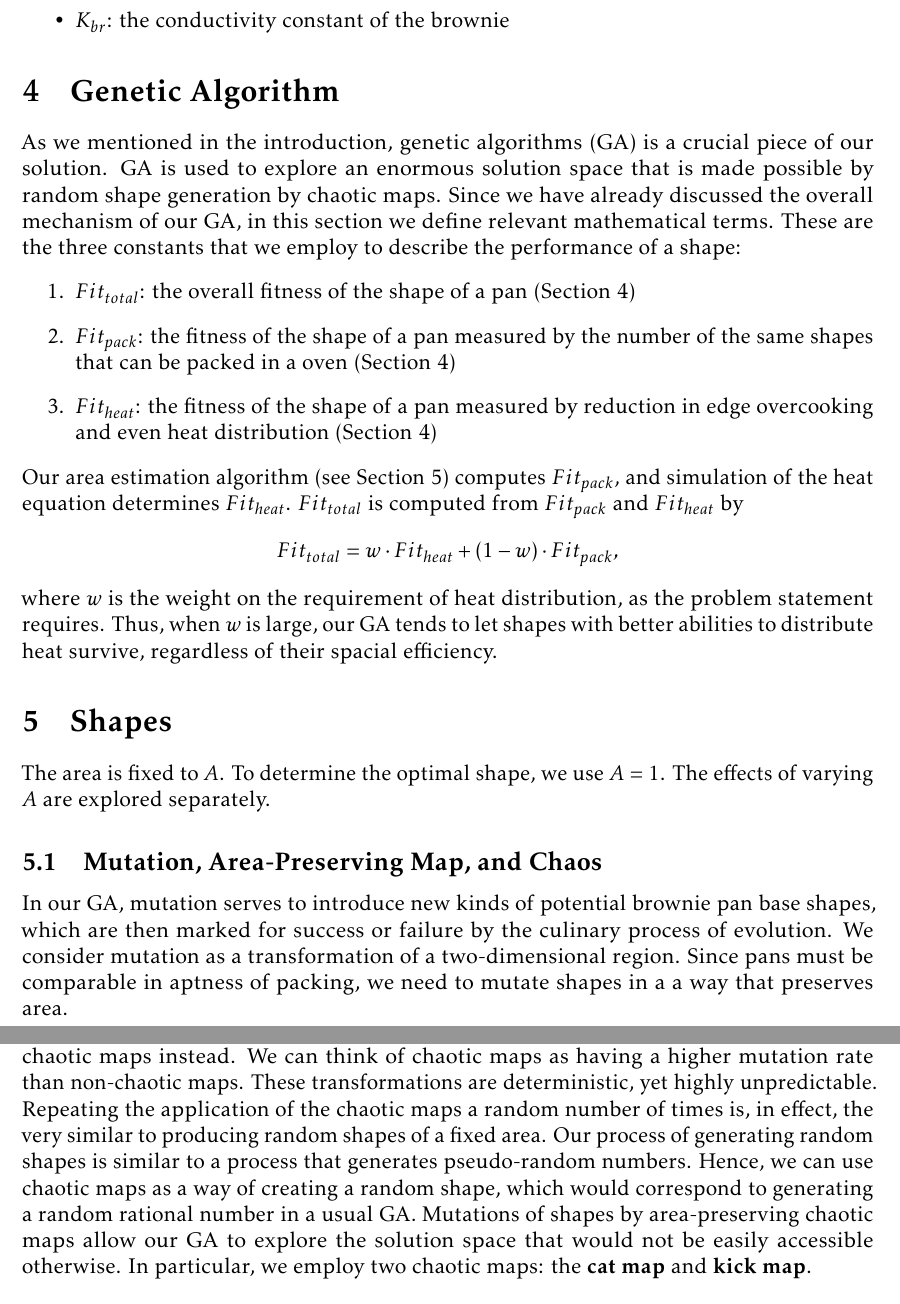
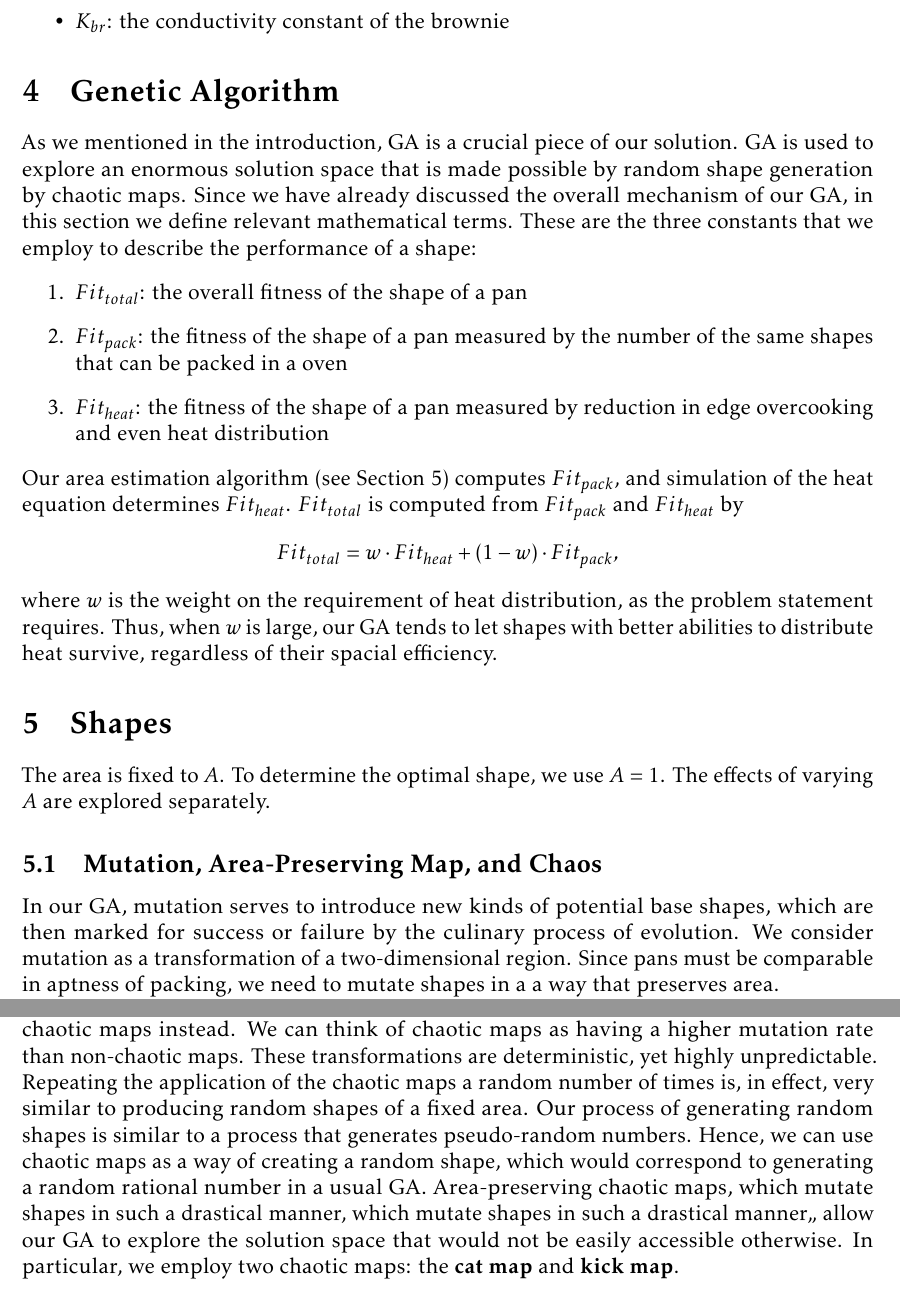
Before and after one commit to atkm/reed-modeling, a LaTeX document (22555/22555.tex): two parts of pages 7 and 8 of 24, joined at a grey line, cut so that both start at the same text. Compiled offline with pdfLaTeX.

Commit message:
after one round of editing

```diff
--- a/22555/22555.tex
+++ b/22555/22555.tex
@@ -185,14 +184,14 @@ Later sections discuss the methods in more detail.
 
 \section{Genetic Algorithm}
 \label{sec:ga}
-As we mentioned in the introduction, genetic algorithms (GA) is a crucial piece of our solution.
+As we mentioned in the introduction, GA is a crucial piece of our solution.
 GA is used to explore an enormous solution space that is made possible by random shape generation by chaotic maps.
 Since we have already discussed the overall mechanism of our GA, in this section we define relevant mathematical terms.
 These are the three constants that we employ to describe the performance of a shape:
 \begin{enumerate}
-  \item $Fit_{total}$: the overall fitness of the shape of a pan (Section~\ref{sec:ga})
-  \item $Fit_{pack}$: the fitness of the shape of a pan measured by the number of the same shapes that can be packed in a oven (Section~\ref{sec:ga})
-  \item $Fit_{heat}$:  the fitness of the shape of a pan measured by reduction in edge overcooking and even heat distribution (Section~\ref{sec:ga})
+  \item $Fit_{total}$: the overall fitness of the shape of a pan
+  \item $Fit_{pack}$: the fitness of the shape of a pan measured by the number of the same shapes that can be packed in a oven
+  \item $Fit_{heat}$:  the fitness of the shape of a pan measured by reduction in edge overcooking and even heat distribution
 \end{enumerate}
 Our area estimation algorithm (see Section~\ref{sec:shapes}) computes $Fit_{pack}$, and simulation of the heat equation determines $Fit_{heat}$.
 $Fit_{total}$ is computed from $Fit_{pack}$ and $Fit_{heat}$ by
@@ -207,7 +206,7 @@ Thus, when $w$ is large, our GA tends to let shapes with better abilities to dis
 The area is fixed to $A$. To determine the optimal shape, we use $A=1$. The effects of varying $A$ are explored separately.
 
 \subsection{Mutation, Area-Preserving Map, and Chaos}
-In our GA, mutation serves to introduce new kinds of potential brownie pan base shapes, which are then marked for success or failure by the culinary process of evolution.
+In our GA, mutation serves to introduce new kinds of potential base shapes, which are then marked for success or failure by the culinary process of evolution.
 We consider mutation as a transformation of a two-dimensional region.
 Since pans must be comparable in aptness of packing, we need to mutate shapes in a a way that preserves area.\\
 An area-preserving map is a measure-preserving map in a two-dimensional sense, i.e. $m(L^{-1}) = m(L)$, where $m$ is the Lebesgue measure.
@@ -226,10 +225,10 @@ Although this characteristic is suitable as a way of introducing slight modifica
 This observation motivates us to employ chaotic maps instead.
 We can think of chaotic maps as having a higher mutation rate than non-chaotic maps.
 These transformations are deterministic, yet highly unpredictable.
-Repeating the application of the chaotic maps a random number of times is, in effect, the very similar to producing random shapes of a fixed area.
+Repeating the application of the chaotic maps a random number of times is, in effect, very similar to producing random shapes of a fixed area.
 Our process of generating random shapes is similar to a process that generates pseudo-random numbers.
 Hence, we can use chaotic maps as a way of creating a random shape, which would correspond to generating a random rational number in a usual GA.
-Mutations of shapes by area-preserving chaotic maps allow our GA to explore the solution space that would not be easily accessible otherwise.
+Area-preserving chaotic maps, which mutate shapes in such a drastical manner, which mutate shapes in such a drastical manner,, allow our GA to explore the solution space that would not be easily accessible otherwise.
 In particular, we employ two chaotic maps: the \textbf{cat map} and \textbf{kick map}.
 
 \subsection{The Cat Map}
```
Also changed, not shown: 22555/22555.tex (5 more changed lines).
